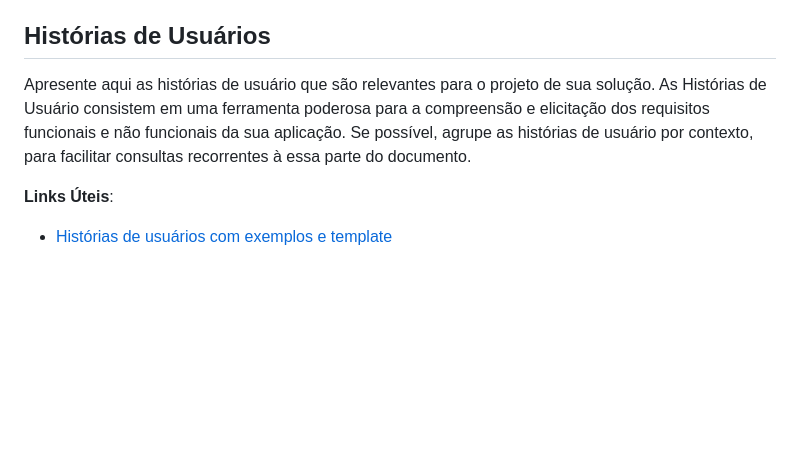
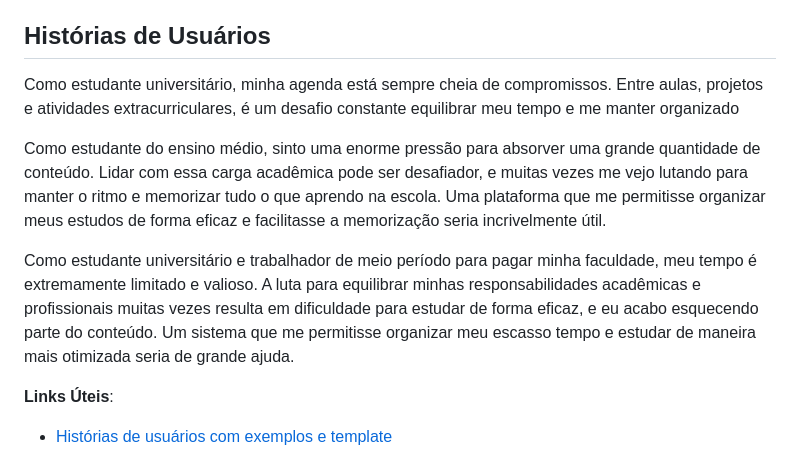
Before and after one commit to ICEI-PUC-Minas-PMGES-TI/pmg-es-2024-1-ti1-2010200-agencia-de-estudos, a Markdown page: docs/README.md, the part around the change. Rendered like a GitHub page; blank space fills up the shorter version.

Commit message:
Update README.md
Historia de Usuarios

```diff
--- a/docs/README.md
+++ b/docs/README.md
@@ -78,7 +78,11 @@ Relacione as personas identificadas no seu projeto e os respectivos mapas de emp
 
 ## Histórias de Usuários
 
-Apresente aqui as histórias de usuário que são relevantes para o projeto de sua solução. As Histórias de Usuário consistem em uma ferramenta poderosa para a compreensão e elicitação dos requisitos funcionais e não funcionais da sua aplicação. Se possível, agrupe as histórias de usuário por contexto, para facilitar consultas recorrentes à essa parte do documento.
+Como estudante universitário, minha agenda está sempre cheia de compromissos. Entre aulas, projetos e atividades extracurriculares, é um desafio constante equilibrar meu tempo e me manter organizado
+
+Como estudante do ensino médio, sinto uma enorme pressão para absorver uma grande quantidade de conteúdo. Lidar com essa carga acadêmica pode ser desafiador, e muitas vezes me vejo lutando para manter o ritmo e memorizar tudo o que aprendo na escola. Uma plataforma que me permitisse organizar meus estudos de forma eficaz e facilitasse a memorização seria incrivelmente útil.
+
+Como estudante universitário e trabalhador de meio período para pagar minha faculdade, meu tempo é extremamente limitado e valioso. A luta para equilibrar minhas responsabilidades acadêmicas e profissionais muitas vezes resulta em dificuldade para estudar de forma eficaz, e eu acabo esquecendo parte do conteúdo. Um sistema que me permitisse organizar meu escasso tempo e estudar de maneira mais otimizada seria de grande ajuda.
 
 **Links Úteis**:
 
```
